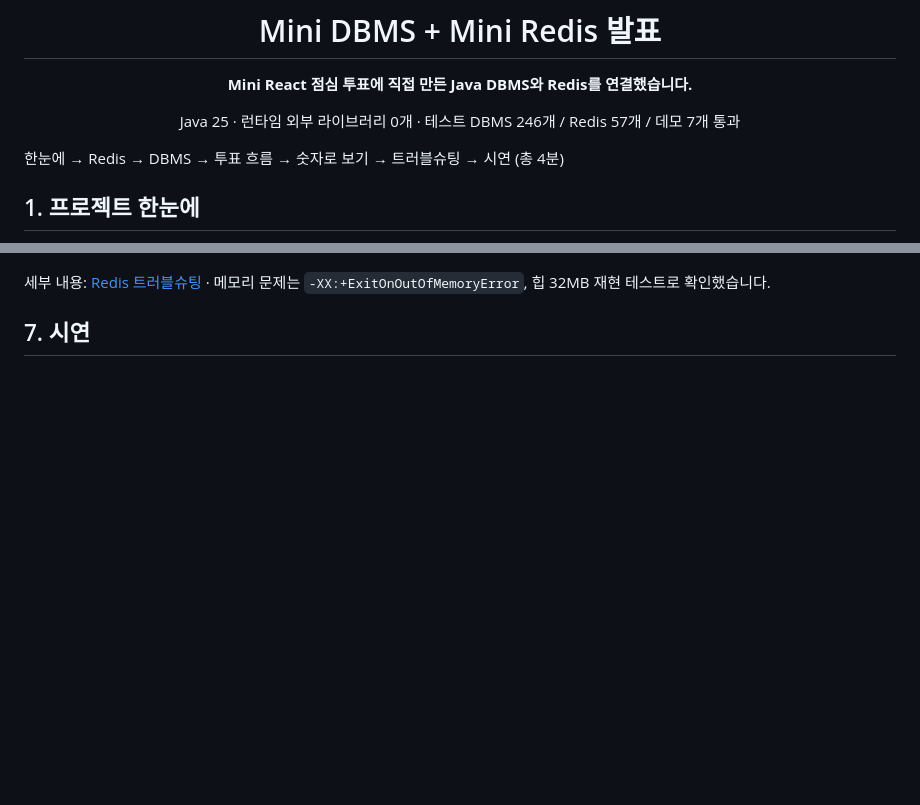
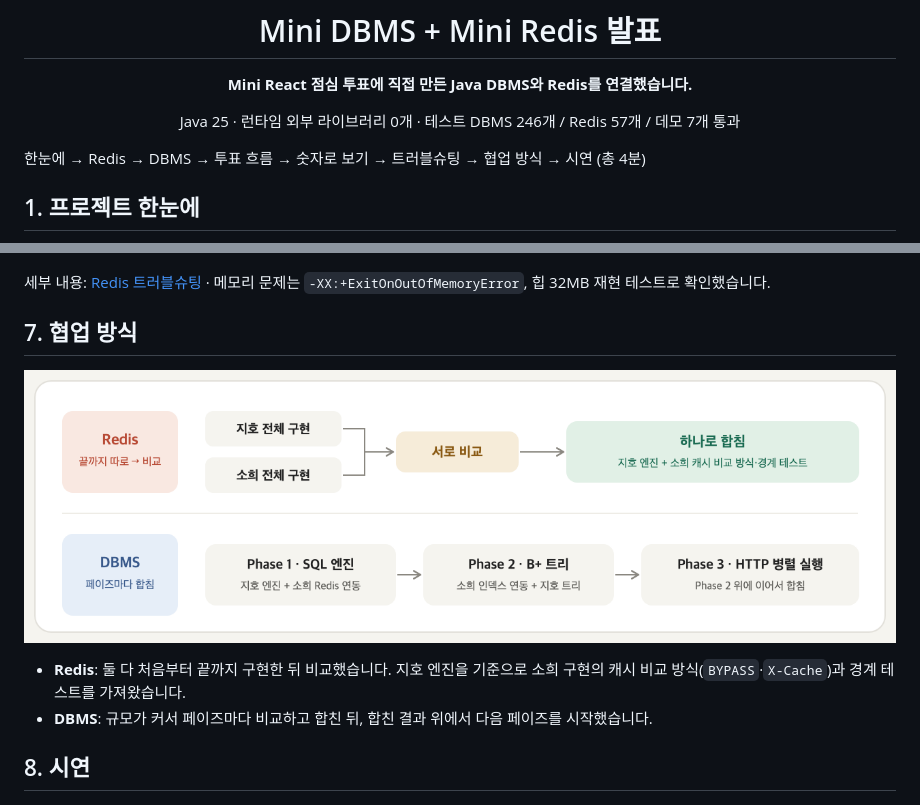
Before and after one commit to soheesgit/Mini-Redis, a Markdown page: README.md, 2 parts joined by grey strips. Rendered like a GitHub page; pictures changed too: docs/presentation/collab-flow.png (added); blank space fills up the shorter version.

Commit message:
docs: 발표 README에 협업 방식 섹션 추가
- Redis는 각자 끝까지 구현한 뒤 비교해 합치고, DBMS는 Phase 1·2·3마다 합친 과정을 그림으로 추가
- 시연을 8번으로 미루고 목차 줄을 갱신

Generated with Claude Code

```diff
--- a/README.md
+++ b/README.md
@@ -8,7 +8,7 @@ Java 25 · 런타임 외부 라이브러리 0개 · 테스트 DBMS 246개 / Redi
 
 </div>
 
-한눈에 → Redis → DBMS → 투표 흐름 → 숫자로 보기 → 트러블슈팅 → 시연 (총 4분)
+한눈에 → Redis → DBMS → 투표 흐름 → 숫자로 보기 → 트러블슈팅 → 협업 방식 → 시연 (총 4분)
 
 ## 1. 프로젝트 한눈에
 
@@ -83,7 +83,14 @@ B 요청은 A의 쓰기를 기다리지 않고 먼저 응답했습니다. A 조
 
 세부 내용: [Redis 트러블슈팅](mini-redis/트러블슈팅.md) · 메모리 문제는 `-XX:+ExitOnOutOfMemoryError`, 힙 32MB 재현 테스트로 확인했습니다.
 
-## 7. 시연
+## 7. 협업 방식
+
+![Redis는 지호와 소희가 각자 끝까지 구현한 뒤 서로 비교해서 하나로 합쳤다. DBMS는 Phase 1 SQL 엔진, Phase 2 B+ 트리, Phase 3 HTTP 병렬 실행마다 합쳤다](docs/presentation/collab-flow.png)
+
+- **Redis**: 둘 다 처음부터 끝까지 구현한 뒤 비교했습니다. 지호 엔진을 기준으로 소희 구현의 캐시 비교 방식(`BYPASS`·`X-Cache`)과 경계 테스트를 가져왔습니다.
+- **DBMS**: 규모가 커서 페이즈마다 비교하고 합친 뒤, 합친 결과 위에서 다음 페이즈를 시작했습니다.
+
+## 8. 시연
 
 ![김치찌개가 13표로 1위에 오른 점심 투표 화면과 DBMS·Redis 시스템 로그](docs/presentation/lunch-vote.jpg)
 
```
Also changed, not shown: 1 other file.
